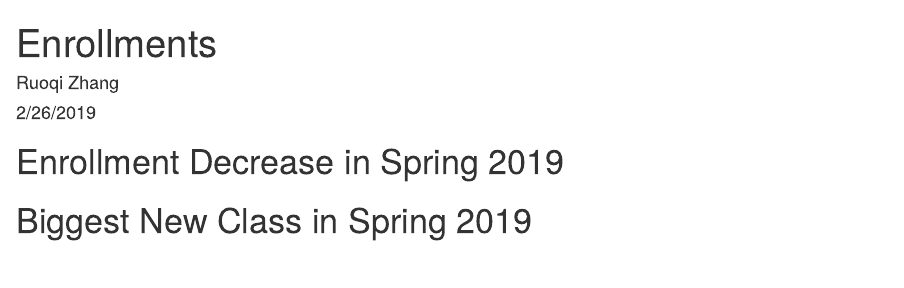
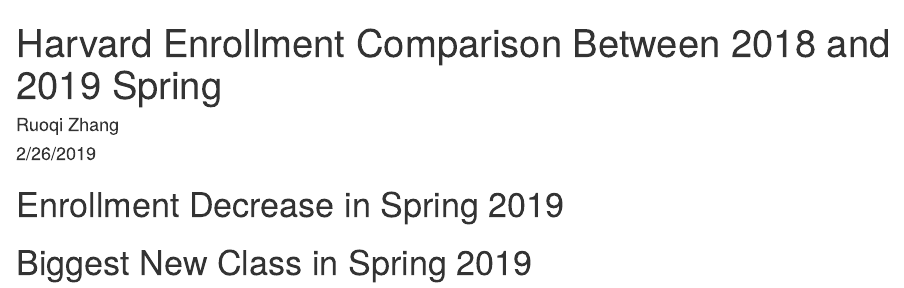
Before and after one commit to rqzhang150/class_2019-02-26, an R Markdown document (spring_enrollment.Rmd): the page in a window 1100 px wide, from its top. Rendered offline with R 4.5, knitr and Pandoc, with nearby package versions; the code chunks are not run, so their results and figures are left out.

Commit message:
Change Name

```diff
--- a/enrollment.Rmd
+++ b/spring_enrollment.Rmd
@@ -1,5 +1,5 @@
 ---
-title: "Enrollments"
+title: "Harvard Enrollment Comparison Between 2018 and 2019 Spring"
 author: "Ruoqi Zhang"
 date: "2/26/2019"
 output: html_document
```
Also changed, not shown: spring_enrollment.html.
